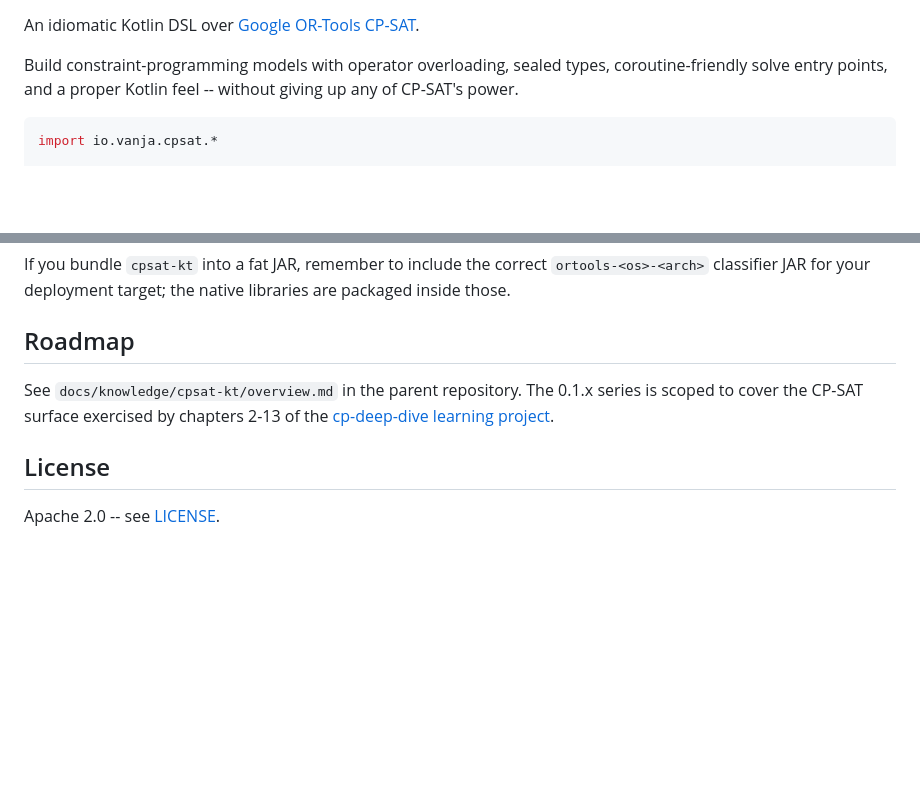
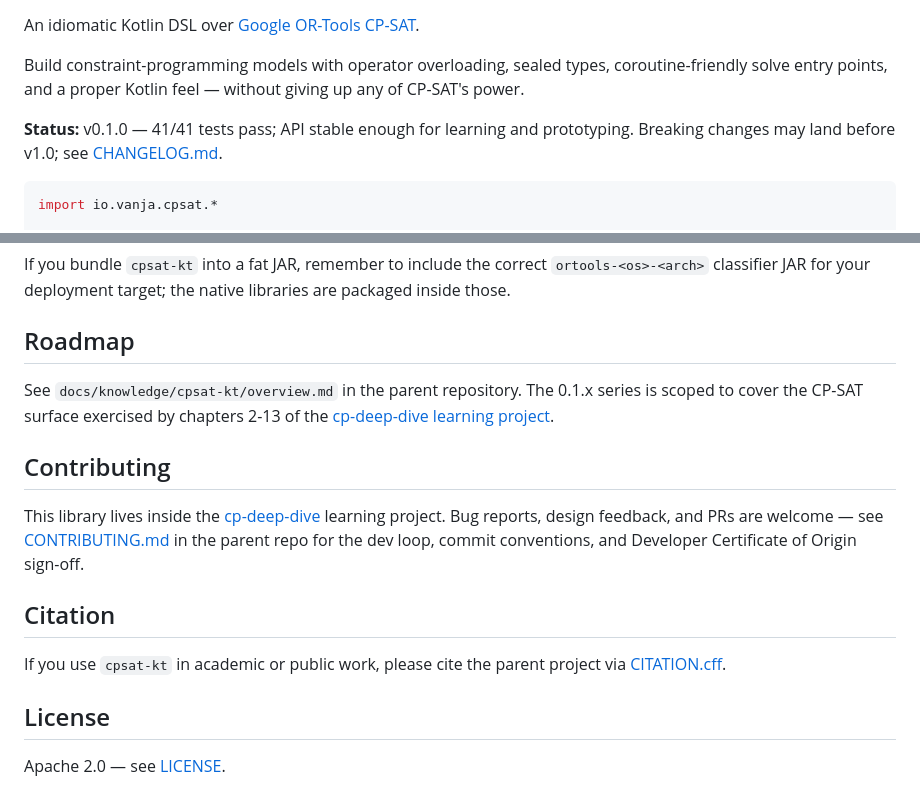
Before and after one commit to vpetreski/cp-deep-dive, a Markdown page: libs/cpsat-kt/README.md, 2 parts joined by grey strips. GitHub-like rendering; blank space fills up the shorter version.

Commit message:
cpsat-kt: polish 0.1.0 README — badges, status, contributing, citation
Kotlin/JDK/License/Status badges at the top; contributing pointer to
parent CONTRIBUTING.md and DCO; citation pointer to CITATION.cff;
minor voice cleanup. Library code + 41 tests were already in place.

Co-Authored-By: Claude Opus 4.7 <noreply@anthropic.com>

````diff
--- a/libs/cpsat-kt/README.md
+++ b/libs/cpsat-kt/README.md
@@ -3,8 +8,12 @@
 An idiomatic Kotlin DSL over [Google OR-Tools CP-SAT][or-tools].
 
 Build constraint-programming models with operator overloading, sealed types,
-coroutine-friendly solve entry points, and a proper Kotlin feel -- without
+coroutine-friendly solve entry points, and a proper Kotlin feel — without
 giving up any of CP-SAT's power.
+
+**Status:** v0.1.0 — 41/41 tests pass; API stable enough for learning and
+prototyping. Breaking changes may land before v1.0; see
+[CHANGELOG.md](./CHANGELOG.md).
 
 ```kotlin
 import io.vanja.cpsat.*
@@ -264,8 +273,20 @@ See `docs/knowledge/cpsat-kt/overview.md` in the parent repository. The
 0.1.x series is scoped to cover the CP-SAT surface exercised by chapters
 2-13 of the [cp-deep-dive learning project][project].
 
+## Contributing
+
+This library lives inside the [cp-deep-dive][project] learning project.
+Bug reports, design feedback, and PRs are welcome — see
+[CONTRIBUTING.md](../../CONTRIBUTING.md) in the parent repo for the dev
+loop, commit conventions, and Developer Certificate of Origin sign-off.
+
+## Citation
+
+If you use `cpsat-kt` in academic or public work, please cite the parent
+project via [CITATION.cff](../../CITATION.cff).
+
 ## License
 
-Apache 2.0 -- see [LICENSE](./LICENSE).
+Apache 2.0 — see [LICENSE](./LICENSE).
 
 [or-tools]: https://developers.google.com/optimization/cp/cp_solver
````
Also changed, not shown: other parts of libs/cpsat-kt/README.md (+6 -1 lines).
